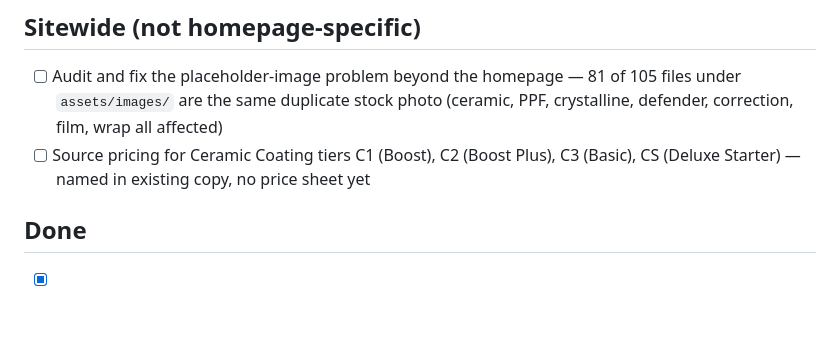
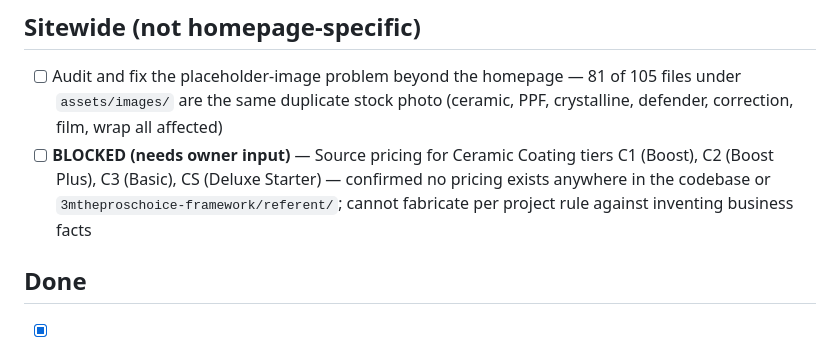
Before and after one commit to notebig/tpc3mcarcare-site, a Markdown page: docs/SPRINT.md, the part around the change. GitHub-like rendering; blank space fills up the shorter version.

Commit message:
Confirm Ceramic Coating C1-CS pricing is blocked (docs only)
No functional change - confirmed via thorough search that no pricing
exists for these 4 tiers anywhere in the project or reference
materials. Needs owner-supplied figures.

Co-Authored-By: Claude Sonnet 5 <noreply@anthropic.com>

```diff
--- a/docs/SPRINT.md
+++ b/docs/SPRINT.md
@@ -20,7 +20,7 @@ _(none remaining)_
 ## Sitewide (not homepage-specific)
 
 - [ ] Audit and fix the placeholder-image problem beyond the homepage — 81 of 105 files under `assets/images/` are the same duplicate stock photo (ceramic, PPF, crystalline, defender, correction, film, wrap all affected)
-- [ ] Source pricing for Ceramic Coating tiers C1 (Boost), C2 (Boost Plus), C3 (Basic), CS (Deluxe Starter) — named in existing copy, no price sheet yet
+- [ ] **BLOCKED (needs owner input)** — Source pricing for Ceramic Coating tiers C1 (Boost), C2 (Boost Plus), C3 (Basic), CS (Deluxe Starter) — confirmed no pricing exists anywhere in the codebase or `3mtheproschoice-framework/referent/`; cannot fabricate per project rule against inventing business facts
 
 ## Done
 
```
